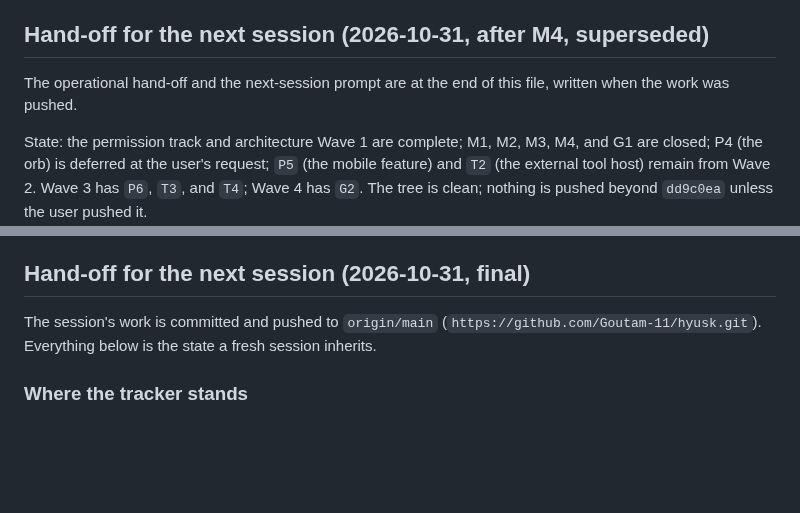
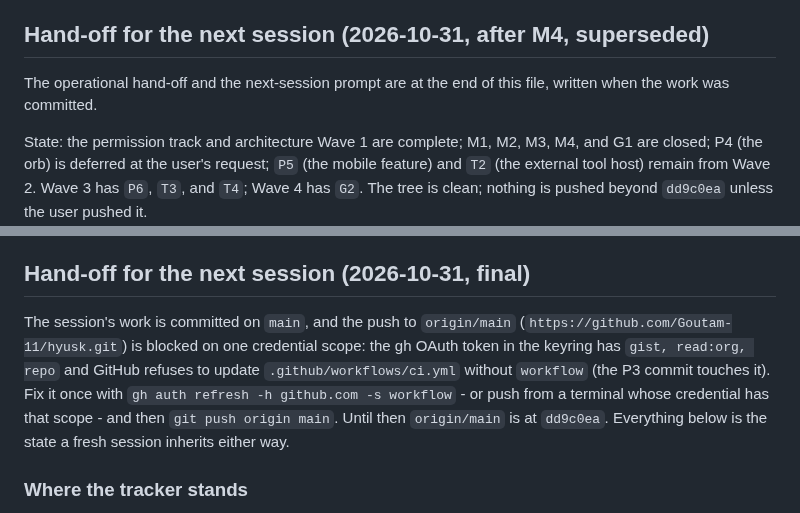
Before and after one commit to Goutam-11/hyusk, a Markdown page: memory/SESSION-2026-10-29.md, 2 parts joined by grey strips. Rendered like a GitHub page; blank space fills up the shorter version.

Commit message:
docs(memory): record the pending push and its workflow-scope blocker

```diff
--- a/memory/SESSION-2026-10-29.md
+++ b/memory/SESSION-2026-10-29.md
@@ -3448,7 +3448,7 @@ explainable and give it a one-way path into a curated Obsidian vault.
 ## Hand-off for the next session (2026-10-31, after M4, superseded)
 
 The operational hand-off and the next-session prompt are at the end of this
-file, written when the work was pushed.
+file, written when the work was committed.
 
 State: the permission track and architecture Wave 1 are complete; M1, M2, M3,
 M4, and G1 are closed; P4 (the orb) is deferred at the user's request; `P5` (the
@@ -3510,9 +3510,14 @@ into a real Obsidian vault.
 
 ## Hand-off for the next session (2026-10-31, final)
 
-The session's work is committed and pushed to `origin/main`
-(`https://github.com/Goutam-11/hyusk.git`). Everything below is the state a
-fresh session inherits.
+The session's work is committed on `main`, and the push to `origin/main`
+(`https://github.com/Goutam-11/hyusk.git`) is blocked on one credential scope:
+the gh OAuth token in the keyring has `gist, read:org, repo` and GitHub refuses
+to update `.github/workflows/ci.yml` without `workflow` (the P3 commit touches
+it). Fix it once with `gh auth refresh -h github.com -s workflow` - or push from
+a terminal whose credential has that scope - and then `git push origin main`.
+Until then `origin/main` is at `dd9c0ea`. Everything below is the state a fresh
+session inherits either way.
 
 ### Where the tracker stands
 
```
